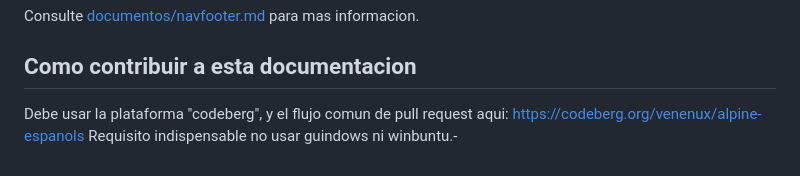
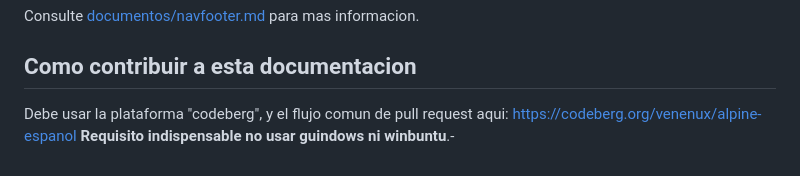
Before and after one commit to venenux/alpine-espanol, a Markdown page: README.md, the part around the change. Rendered like a GitHub page.

Commit message:
corregido enlace codeberg alpie de index

```diff
--- a/README.md
+++ b/README.md
@@ -112,5 +112,5 @@ Consulte [documentos/navfooter.md](documentos/navfooter.md) para mas informacion
 
 ## Como contribuir a esta documentacion
 
-Debe usar la plataforma "codeberg", y el flujo comun de pull request aqui: https://codeberg.org/venenux/alpine-espanols
-Requisito indispensable no usar guindows ni winbuntu.-
+Debe usar la plataforma "codeberg", y el flujo comun de pull request aqui: https://codeberg.org/venenux/alpine-espanol
+**Requisito indispensable no usar guindows ni winbuntu**.-
```
